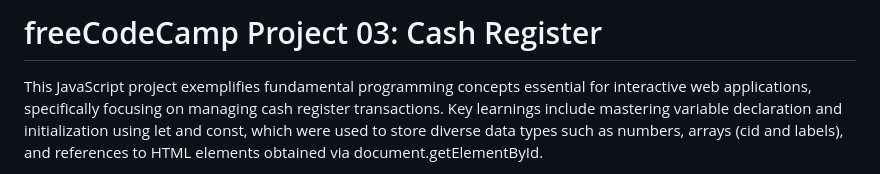
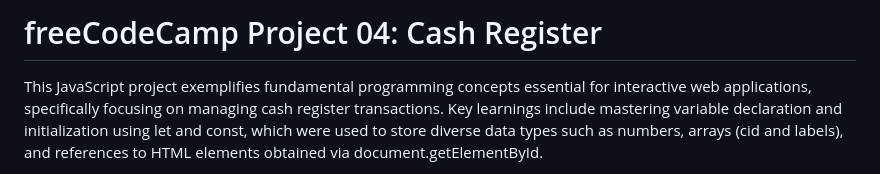
Before and after one commit to cjkowalski/FreeCodeCamp-javascript-algorithms-and-data-structures-projects, a Markdown page: 04-cash-register/README.md, the part around the change. Rendered like a GitHub page.

```diff
--- a/04-cash-register/README.md
+++ b/04-cash-register/README.md
@@ -1,4 +1,4 @@
-# freeCodeCamp Project 03: Cash Register
+# freeCodeCamp Project 04: Cash Register
 
 This JavaScript project exemplifies fundamental programming concepts essential for interactive web applications, specifically focusing on managing cash register transactions. Key learnings include mastering variable declaration and initialization using let and const, which were used to store diverse data types such as numbers, arrays (cid and labels), and references to HTML elements obtained via document.getElementById.
 
```
